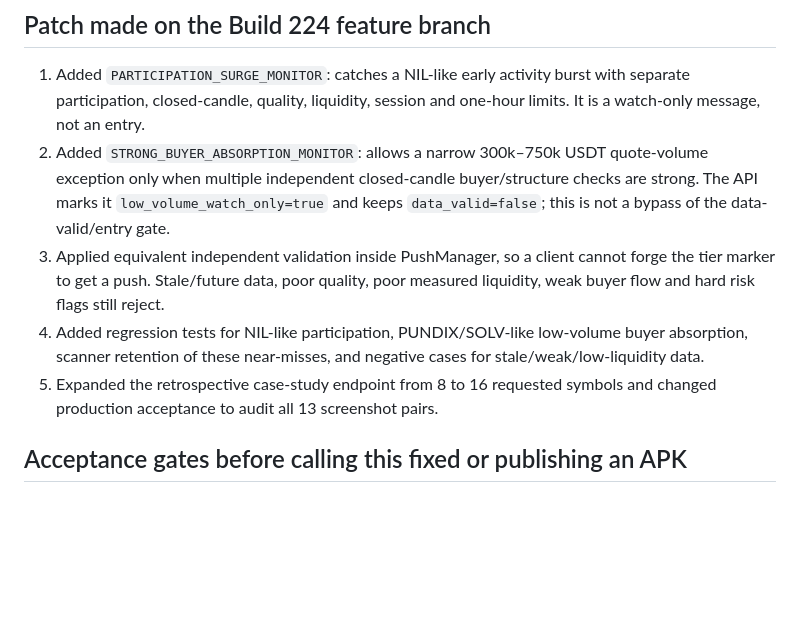
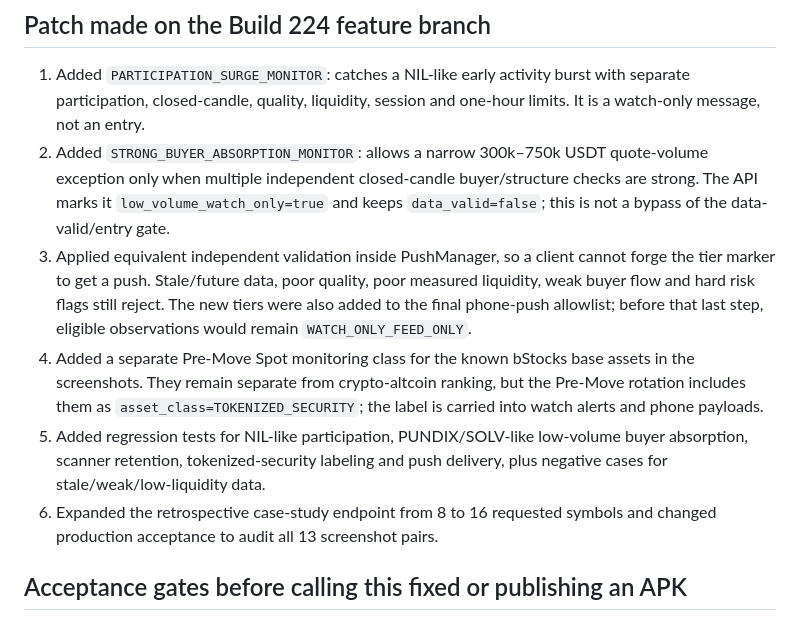
Before and after one commit to bdalrhmnalslyhy704-jpg/RadarX-AI, a Markdown page: BUILD224_SCREENSHOT_GAINER_AUDIT_2026-10-30.md, the part around the change. Drawn GitHub-style; blank space fills up the shorter version.

Commit message:
Document tokenized-security monitoring and final push gate

```diff
--- a/BUILD224_SCREENSHOT_GAINER_AUDIT_2026-10-30.md
+++ b/BUILD224_SCREENSHOT_GAINER_AUDIT_2026-10-30.md
@@ -58,9 +58,10 @@ The proposed DHDTech acceptance workflow and API regression test now request all
 
 1. Added `PARTICIPATION_SURGE_MONITOR`: catches a NIL-like early activity burst with separate participation, closed-candle, quality, liquidity, session and one-hour limits. It is a watch-only message, not an entry.
 2. Added `STRONG_BUYER_ABSORPTION_MONITOR`: allows a narrow 300k–750k USDT quote-volume exception only when multiple independent closed-candle buyer/structure checks are strong. The API marks it `low_volume_watch_only=true` and keeps `data_valid=false`; this is not a bypass of the data-valid/entry gate.
-3. Applied equivalent independent validation inside PushManager, so a client cannot forge the tier marker to get a push. Stale/future data, poor quality, poor measured liquidity, weak buyer flow and hard risk flags still reject.
-4. Added regression tests for NIL-like participation, PUNDIX/SOLV-like low-volume buyer absorption, scanner retention of these near-misses, and negative cases for stale/weak/low-liquidity data.
-5. Expanded the retrospective case-study endpoint from 8 to 16 requested symbols and changed production acceptance to audit all 13 screenshot pairs.
+3. Applied equivalent independent validation inside PushManager, so a client cannot forge the tier marker to get a push. Stale/future data, poor quality, poor measured liquidity, weak buyer flow and hard risk flags still reject. The new tiers were also added to the final phone-push allowlist; before that last step, eligible observations would remain `WATCH_ONLY_FEED_ONLY`.
+4. Added a separate Pre-Move Spot monitoring class for the known bStocks base assets in the screenshots. They remain separate from crypto-altcoin ranking, but the Pre-Move rotation includes them as `asset_class=TOKENIZED_SECURITY`; the label is carried into watch alerts and phone payloads.
+5. Added regression tests for NIL-like participation, PUNDIX/SOLV-like low-volume buyer absorption, scanner retention, tokenized-security labeling and push delivery, plus negative cases for stale/weak/low-liquidity data.
+6. Expanded the retrospective case-study endpoint from 8 to 16 requested symbols and changed production acceptance to audit all 13 screenshot pairs.
 
 ## Acceptance gates before calling this fixed or publishing an APK
 
```
